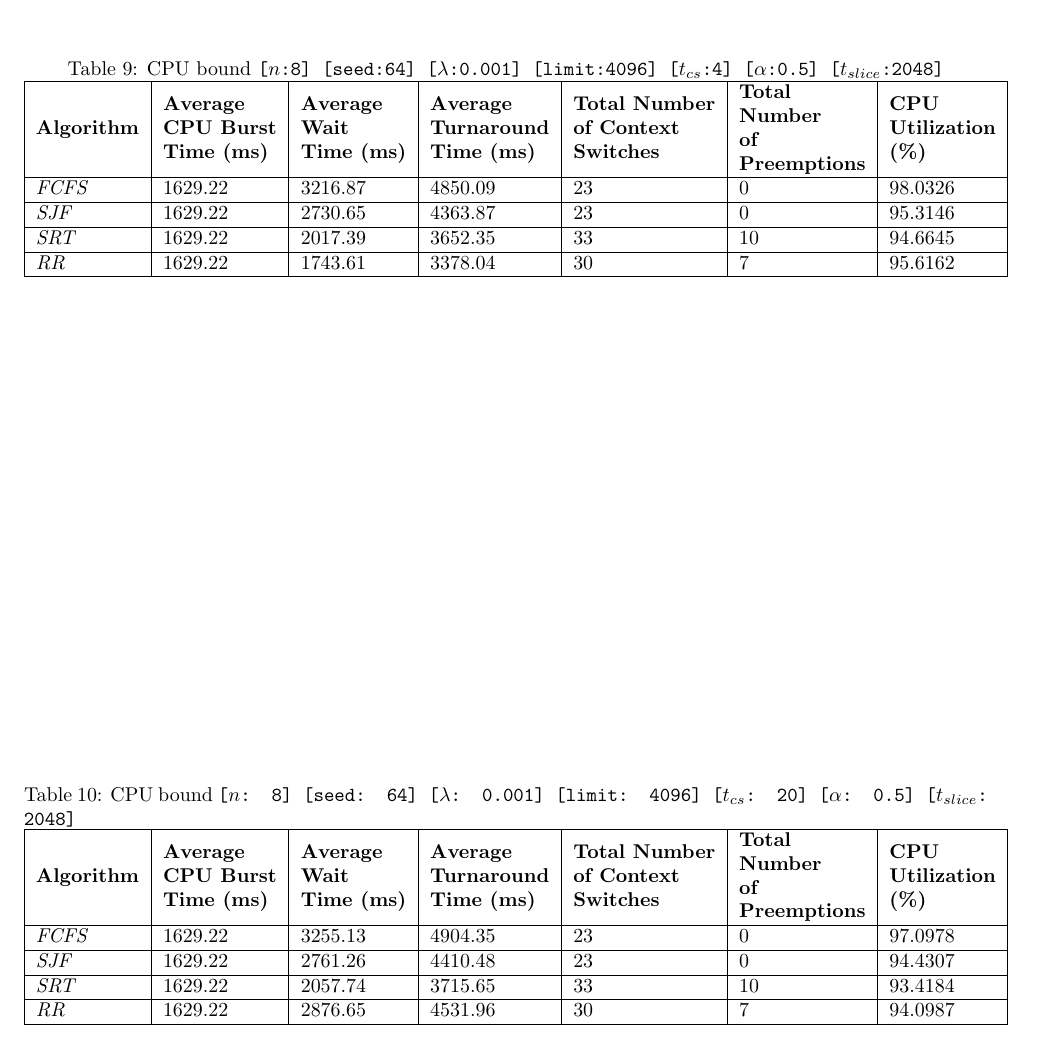
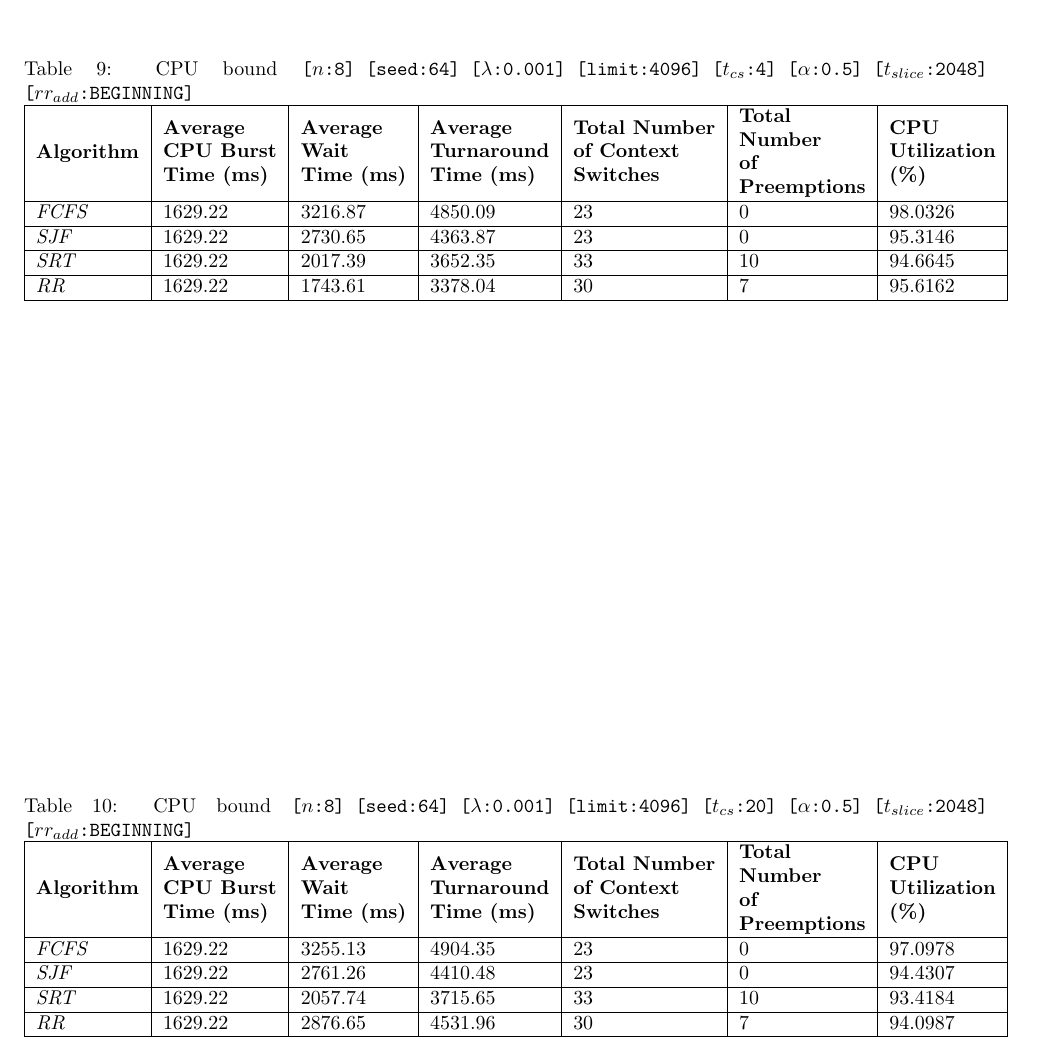
Before and after one commit to miteshkumar77/CSCI-4210-CPU-Scheduling-Simulation-Project, a LaTeX document (report/project-analysis.tex): part of page 4 of 4, cut so that both start at the same text. Compiled offline with pdfLaTeX.

Commit message:
Add rr_{add} to report

```diff
--- a/report/project-analysis.tex
+++ b/report/project-analysis.tex
@@ -1,5 +1,6 @@
 \documentclass{article}
 \usepackage[utf8]{inputenc}
+\usepackage{setspace}
 \usepackage{geometry}
 \usepackage{fancyhdr}
 \usepackage{titlesec}
@@ -152,7 +142,7 @@
 \end{table}
 
 \begin{table}[h!]
-  \caption{CPU bound {\tt [$n$:8] [seed:64] [$\lambda$:0.001] [limit:4096] [$t_{cs}$:4] [$\alpha$:0.5] [$t_{slice}$:2048]}}
+  \caption{CPU bound {\tt [$n$:8] [seed:64] [$\lambda$:0.001] [limit:4096] [$t_{cs}$:4] [$\alpha$:0.5] [$t_{slice}$:2048] [$rr_{add}$:BEGINNING]}}
   \begin{tabular}{|l|l|l|l|l|l|l|}
   \hline
   \textbf{Algorithm} & \textbf{\begin{tabular}[c]{@{}l@{}}Average\\ CPU Burst\\ Time (ms)\end{tabular}} & \textbf{\begin{tabular}[c]{@{}l@{}}Average\\ Wait\\ Time (ms)\end{tabular}} & \textbf{\begin{tabular}[c]{@{}l@{}}Average\\ Turnaround \\ Time (ms)\end{tabular}} & \textbf{\begin{tabular}[c]{@{}l@{}}Total Number\\ of Context\\ Switches\end{tabular}} & \textbf{\begin{tabular}[c]{@{}l@{}}Total \\ Number\\ of\\ Preemptions\end{tabular}} & \textbf{\begin{tabular}[c]{@{}l@{}}CPU\\ Utilization \\ (\%)\end{tabular}} \\ \hline
@@ -164,7 +154,7 @@
 \end{table}
 
 \begin{table}[]
-  \caption{CPU bound {\tt [$n$: 8] [seed: 64] [$\lambda$: 0.001] [limit: 4096] [$t_{cs}$: 20] [$\alpha$: 0.5] [$t_{slice}$: 2048]}}
+  \caption{CPU bound {\tt [$n$:8] [seed:64] [$\lambda$:0.001] [limit:4096] [$t_{cs}$:20] [$\alpha$:0.5] [$t_{slice}$:2048] [$rr_{add}$:BEGINNING]}}
   \begin{tabular}{|l|l|l|l|l|l|l|}
   \hline
   \textbf{Algorithm} & \textbf{\begin{tabular}[c]{@{}l@{}}Average\\ CPU Burst\\ Time (ms)\end{tabular}} & \textbf{\begin{tabular}[c]{@{}l@{}}Average\\ Wait\\ Time (ms)\end{tabular}} & \textbf{\begin{tabular}[c]{@{}l@{}}Average\\ Turnaround \\ Time (ms)\end{tabular}} & \textbf{\begin{tabular}[c]{@{}l@{}}Total Number\\ of Context\\ Switches\end{tabular}} & \textbf{\begin{tabular}[c]{@{}l@{}}Total \\ Number\\ of\\ Preemptions\end{tabular}} & \textbf{\begin{tabular}[c]{@{}l@{}}CPU\\ Utilization \\ (\%)\end{tabular}} \\ \hline
```
Also changed, not shown: report/project-analysis.pdf, report/project-analysis.tex (19 more changed lines).
